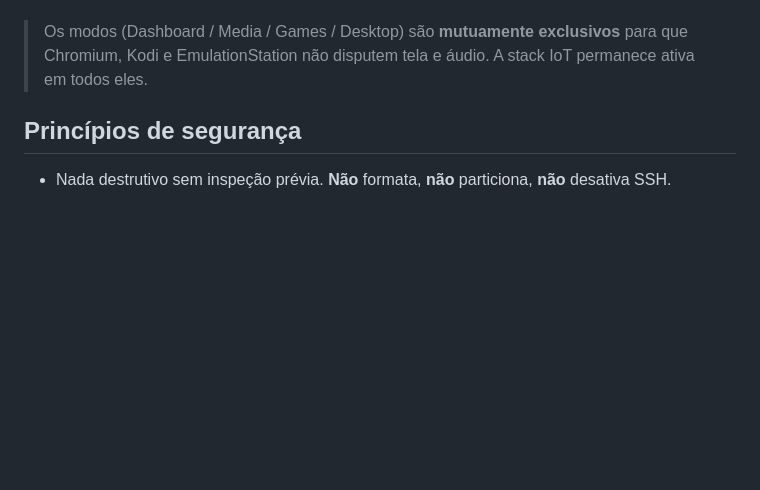
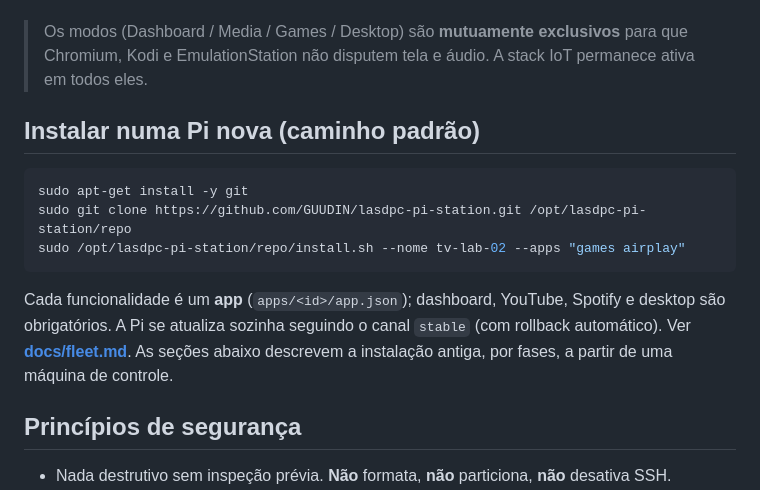
Before and after one commit to GUUDIN/lasdpc-pi-station, a Markdown page: README.md, the part around the change. Rendered like a GitHub page; blank space fills up the shorter version.

Commit message:
docs: frota (cartao novo, apps, canal stable, rollback) e README
Co-Authored-By: Claude Opus 5.5 <noreply@anthropic.com>

````diff
--- a/README.md
+++ b/README.md
@@ -9,6 +9,19 @@ Configuração reproduzível de uma **Raspberry Pi 4 Model B** (laboratório LAS
 - **Administração remota** por SSH.
 
 > Os modos (Dashboard / Media / Games / Desktop) são **mutuamente exclusivos** para que Chromium, Kodi e EmulationStation não disputem tela e áudio. A stack IoT permanece ativa em todos eles.
+
+## Instalar numa Pi nova (caminho padrão)
+
+```sh
+sudo apt-get install -y git
+sudo git clone https://github.com/GUUDIN/lasdpc-pi-station.git /opt/lasdpc-pi-station/repo
+sudo /opt/lasdpc-pi-station/repo/install.sh --nome tv-lab-02 --apps "games airplay"
+```
+
+Cada funcionalidade é um **app** (`apps/<id>/app.json`); dashboard, YouTube, Spotify e desktop
+são obrigatórios. A Pi se atualiza sozinha seguindo o canal `stable` (com rollback automático).
+Ver **[docs/fleet.md](docs/fleet.md)**. As seções abaixo descrevem a instalação antiga, por
+fases, a partir de uma máquina de controle.
 
 ## Princípios de segurança
 
````
Also changed, not shown: docs/fleet.md (added, +99 -0 lines).
